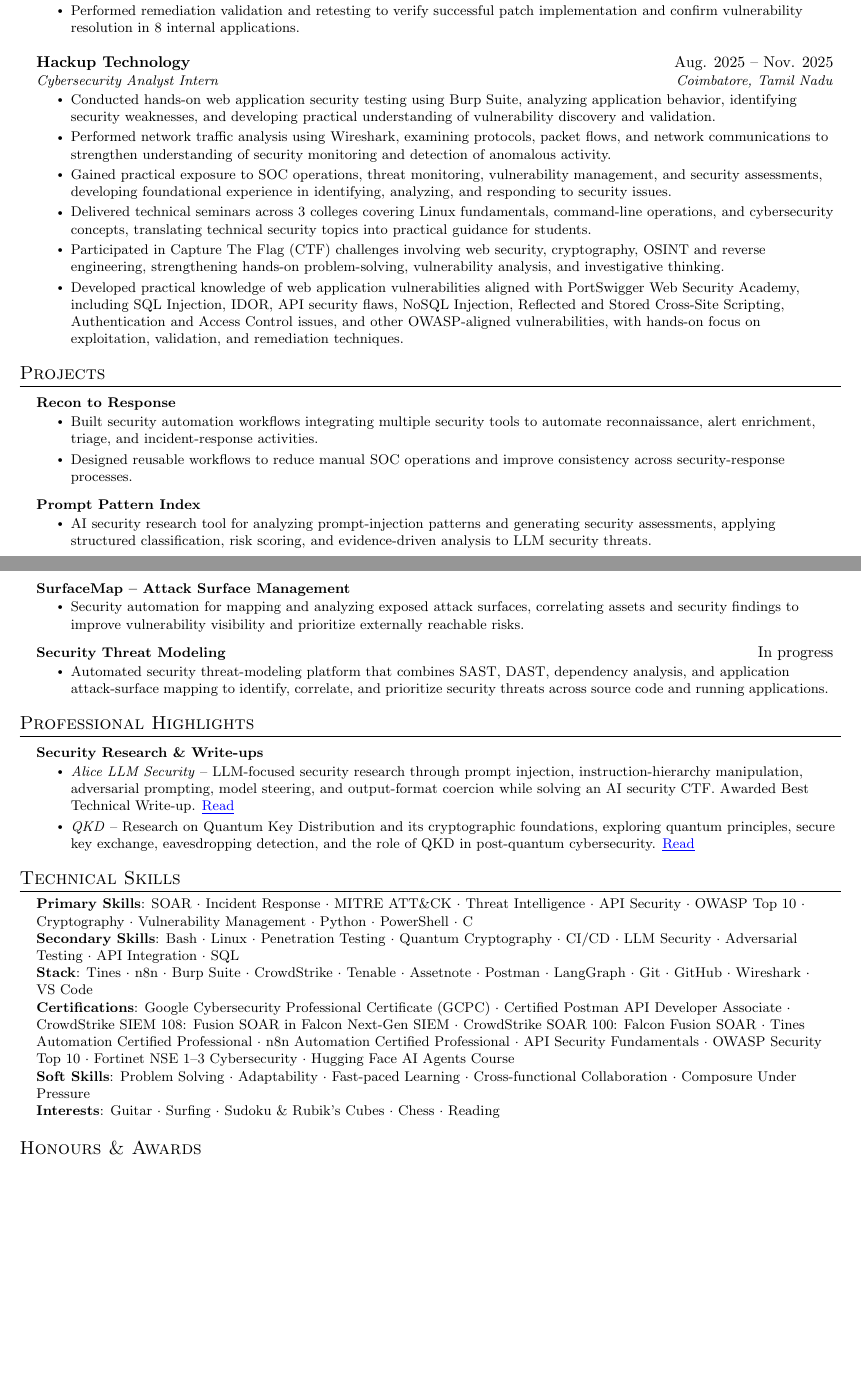
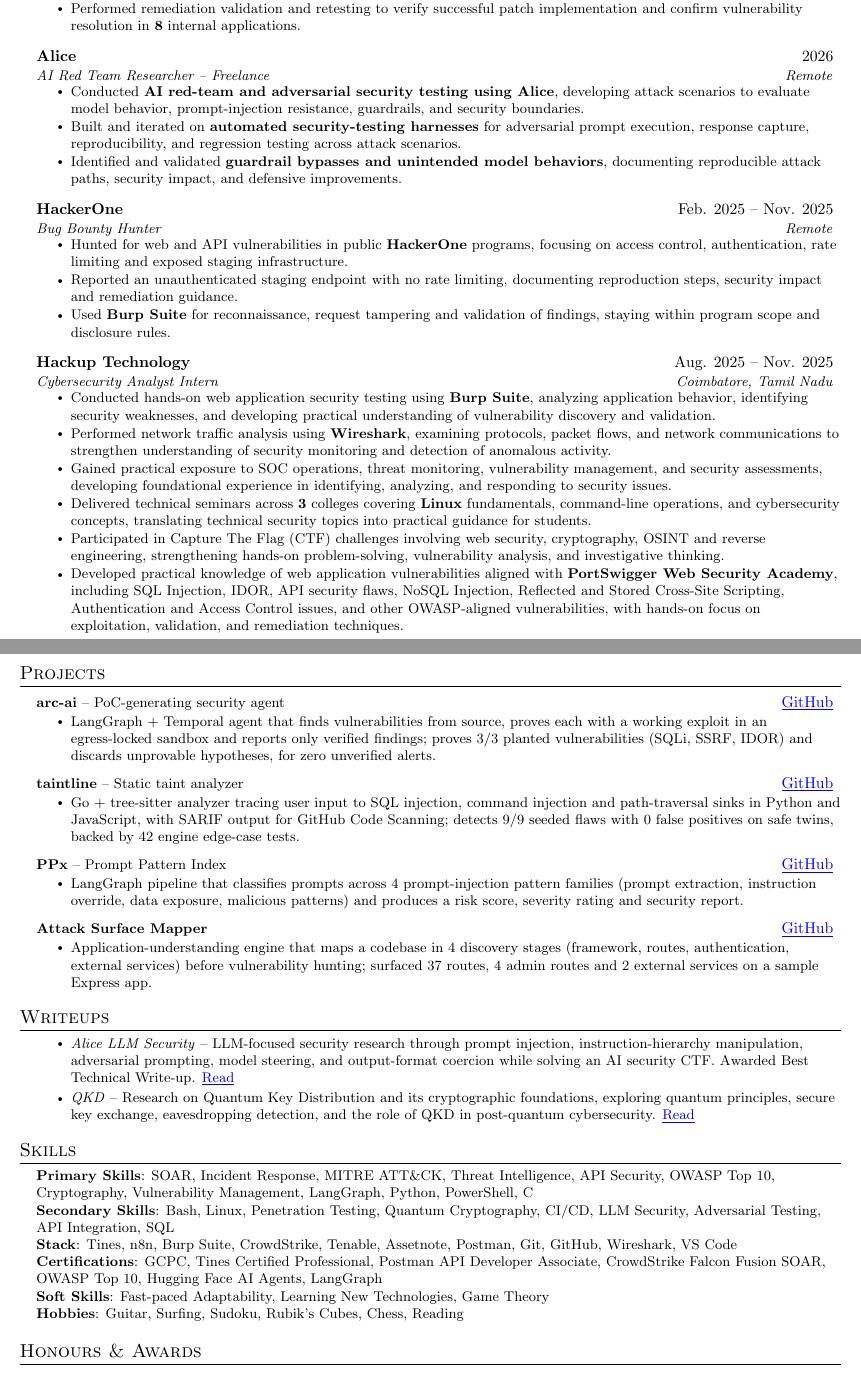
Before and after one commit to 4yru5/cv, a LaTeX CV (cv.tex): two parts of pages 1 and 2 of 2, joined at a grey line, cut so that both start at the same text, the shorter picture padded with empty space. Compiled offline with pdfLaTeX.

Commit message:
Update CV: add Alice and HackerOne roles, GitHub projects, Writeups and Skills
- Header: email, LinkedIn and GitHub only
- Education: plain award/GPA lines aligned with the degree, full school name, HSC/SSLC grades
- Experience: Alice (freelance, 2026) after Orbia, HackerOne (Feb.-Nov. 2025) before Hackup; numbers and tools in bold
- Projects: arc-ai, taintline, PPx, Attack Surface Mapper with measured results
- Writeups section, comma-separated Skills with trimmed certifications, Hobbies
- Awards: corrected placings, scope, awarder and years; Placing column wraps

Co-Authored-By: Claude Opus 5.5 <noreply@anthropic.com>

```diff
--- a/cv.tex
+++ b/cv.tex
@@ -71,6 +71,16 @@
   \end{tabular*}\vspace{-7pt}
 }
 
+% Like \resumeSubheading, plus a plain third line (e.g. award or GPA)
+\newcommand{\resumeEducationHeading}[5]{
+  \vspace{-2pt}\item
+  \begin{tabular*}{0.97\textwidth}[t]{l@{\extracolsep{\fill}}r}
+    \textbf{#1} & #2 \\
+    \textit{\small#3} & \textit{\small #4} \\
+    \small #5 & \\
+  \end{tabular*}\vspace{-3pt}
+}
+
 \newcommand{\resumeProjectHeading}[2]{
   \item
   \begin{tabular*}{0.97\textwidth}{l@{\extracolsep{\fill}}r}
@@ -85,7 +95,7 @@
 \newenvironment{resumeItemSubList}{\begin{itemize}\setlength\itemsep{0.4em}}{\end{itemize}\vspace{-5pt}}
 
 \newcommand{\awardsTable}[1]{
-	\begin{tabularx}{\textwidth}{llllll}
+	\begin{tabularx}{\textwidth}{l>{\raggedright\arraybackslash}Xllll}
 	\emph{Name}	& \emph{Placing}	& \emph{Type}	& \emph{Scope}	& \emph{Awarder}                 & \emph{Year}       \\
 	\midrule\midrule
 	#1
@@ -172,7 +172,41 @@
                   compliance reporting.}
       \resumeItem{Performed remediation validation and retesting to verify
                   successful patch implementation and confirm vulnerability
-                  resolution in 8 internal applications.}
+                  resolution in \textbf{8} internal applications.}
+    \end{resumeItemList}
+    \vspace{2pt}
+
+  \resumeSubheading
+    {Alice}{2026}
+    {AI Red Team Researcher -- Freelance}{Remote}
+    \begin{resumeItemList}
+      \resumeItem{Conducted \textbf{AI red-team and adversarial security testing using
+                  Alice}, developing attack scenarios to evaluate model behavior,
+                  prompt-injection resistance, guardrails, and security
+                  boundaries.}
+      \resumeItem{Built and iterated on \textbf{automated security-testing harnesses} for
+                  adversarial prompt execution, response capture,
+                  reproducibility, and regression testing across attack
+                  scenarios.}
+      \resumeItem{Identified and validated \textbf{guardrail bypasses and unintended model
+                  behaviors}, documenting reproducible attack paths, security
+                  impact, and defensive improvements.}
+    \end{resumeItemList}
+    \vspace{2pt}
+
+  \resumeSubheading
+    {HackerOne}{Feb. 2025 -- Nov. 2025}
+    {Bug Bounty Hunter}{Remote}
+    \begin{resumeItemList}
+      \resumeItem{Hunted for web and API vulnerabilities in public \textbf{HackerOne}
+                  programs, focusing on access control, authentication, rate
+                  limiting and exposed staging infrastructure.}
+      \resumeItem{Reported an unauthenticated staging endpoint with no rate
+                  limiting, documenting reproduction steps, security impact and
+                  remediation guidance.}
+      \resumeItem{Used \textbf{Burp Suite} for reconnaissance, request tampering and
+                  validation of findings, staying within program scope and
+                  disclosure rules.}
     \end{resumeItemList}
     \vspace{2pt}
 
@@ -214,45 +248,45 @@
 \section{Projects}
 \begin{resumeSubHeadingList}
 
-  \resumeProjectHeading{\textbf{Recon to Response}}{}
+  \resumeProjectHeading{\textbf{arc-ai} -- PoC-generating security agent}{\link{https://github.com/4yru5/arc-ai}{GitHub}}
   \begin{resumeItemList}
-    \resumeItem{Built security automation workflows integrating multiple
-                security tools to automate reconnaissance, alert enrichment,
-                triage, and incident-response activities.}
-    \resumeItem{Designed reusable workflows to reduce manual SOC operations
-                and improve consistency across security-response processes.}
+    \resumeItem{LangGraph + Temporal agent that finds vulnerabilities from
+                source, proves each with a working exploit in an egress-locked
+                sandbox and reports only verified findings; proves 3/3 planted
+                vulnerabilities (SQLi, SSRF, IDOR) and discards unprovable
+                hypotheses, for zero unverified alerts.}
   \end{resumeItemList}
 
-  \resumeProjectHeading{\textbf{Prompt Pattern Index}}{}
+  \resumeProjectHeading{\textbf{taintline} -- Static taint analyzer}{\link{https://github.com/4yru5/taintline}{GitHub}}
   \begin{resumeItemList}
-    \resumeItem{AI security research tool for analyzing prompt-injection
-                patterns and generating security assessments, applying
-                structured classification, risk scoring, and evidence-driven
-                analysis to LLM security threats.}
+    \resumeItem{Go + tree-sitter analyzer tracing user input to SQL injection,
+                command injection and path-traversal sinks in Python and
+                JavaScript, with SARIF output for GitHub Code Scanning; detects
+                9/9 seeded flaws with 0 false positives on safe twins, backed
+                by 42 engine edge-case tests.}
   \end{resumeItemList}
 
-  \resumeProjectHeading{\textbf{SurfaceMap -- Attack Surface Management}}{}
+  \resumeProjectHeading{\textbf{PPx} -- Prompt Pattern Index}{\link{https://github.com/4yru5/PPx}{GitHub}}
   \begin{resumeItemList}
-    \resumeItem{Security automation for mapping and analyzing exposed attack
-                surfaces, correlating assets and security findings to improve
-                vulnerability visibility and prioritize externally reachable
-                risks.}
+    \resumeItem{LangGraph pipeline that classifies prompts across 4
+                prompt-injection pattern families (prompt extraction,
+                instruction override, data exposure, malicious patterns) and
+                produces a risk score, severity rating and security report.}
   \end{resumeItemList}
 
-  \resumeProjectHeading{\textbf{Security Threat Modeling}}{In progress}
+  \resumeProjectHeading{\textbf{Attack Surface Mapper}}{\link{https://github.com/4yru5/attack-surface-mapper}{GitHub}}
   \begin{resumeItemList}
-    \resumeItem{Automated security threat-modeling platform that combines SAST,
-                DAST, dependency analysis, and application attack-surface
-                mapping to identify, correlate, and prioritize security threats
-                across source code and running applications.}
+    \resumeItem{Application-understanding engine that maps a codebase in 4
+                discovery stages (framework, routes, authentication, external
+                services) before vulnerability hunting; surfaced 37 routes, 4
+                admin routes and 2 external services on a sample Express app.}
   \end{resumeItemList}
 
 \end{resumeSubHeadingList}
 
-\section{Professional Highlights}
+\section{Writeups}
 \begin{resumeSubHeadingList}
-
-  \resumeProjectHeading{\textbf{Security Research \& Write-ups}}{}
+  \item[]
   \begin{resumeItemList}
     \resumeItem{\emph{Alice LLM Security} -- LLM-focused security research
                 through prompt injection, instruction-hierarchy manipulation,
@@ -266,18 +300,17 @@
                 post-quantum cybersecurity.
                 \link{https://medium.com/@suryaravi.in/qkd-quantum-key-distribution-cb1b954d52e8}{Read}}
   \end{resumeItemList}
-
 \end{resumeSubHeadingList}
 
-\section{Technical Skills}
+\section{Skills}
 \begin{itemize}[leftmargin=0.15in, label={}]
   \small{\item{
-        \textbf{Primary Skills}{: SOAR $\cdot$ Incident Response $\cdot$ MITRE ATT\&CK $\cdot$ Threat Intelligence $\cdot$ API Security $\cdot$ OWASP Top 10 $\cdot$ Cryptography $\cdot$ Vulnerability Management $\cdot$ Python $\cdot$ PowerShell $\cdot$ C} \\
-        \textbf{Secondary Skills}{: Bash $\cdot$ Linux $\cdot$ Penetration Testing $\cdot$ Quantum Cryptography $\cdot$ CI/CD $\cdot$ LLM Security $\cdot$ Adversarial Testing $\cdot$ API Integration $\cdot$ SQL} \\
-        \textbf{Stack}{: Tines $\cdot$ n8n $\cdot$ Burp Suite $\cdot$ CrowdStrike $\cdot$ Tenable $\cdot$ Assetnote $\cdot$ Postman $\cdot$ LangGraph $\cdot$ Git $\cdot$ GitHub $\cdot$ Wireshark $\cdot$ VS~Code} \\
-        \textbf{Certifications}{: Google Cybersecurity Professional Certificate (GCPC) $\cdot$ Certified Postman API Developer Associate $\cdot$ CrowdStrike SIEM 108: Fusion SOAR in Falcon Next-Gen SIEM $\cdot$ CrowdStrike SOAR 100: Falcon Fusion SOAR $\cdot$ Tines Automation Certified Professional $\cdot$ n8n Automation Certified Professional $\cdot$ API Security Fundamentals $\cdot$ OWASP Security Top 10 $\cdot$ Fortinet NSE 1--3 Cybersecurity $\cdot$ Hugging Face AI Agents Course} \\
-        \textbf{Soft Skills}{: Problem Solving $\cdot$ Adaptability $\cdot$ Fast-paced Learning $\cdot$ Cross-functional Collaboration $\cdot$ Composure Under Pressure} \\
-        \textbf{Interests}{: Guitar $\cdot$ Surfing $\cdot$ Sudoku \& Rubik's Cubes $\cdot$ Chess $\cdot$ Reading}
+        \textbf{Primary Skills}{: SOAR, Incident Response, MITRE ATT\&CK, Threat Intelligence, API Security, OWASP Top 10, Cryptography, Vulnerability Management, LangGraph, Python, PowerShell, C} \\
+        \textbf{Secondary Skills}{: Bash, Linux, Penetration Testing, Quantum Cryptography, CI/CD, LLM Security, Adversarial Testing, API Integration, SQL} \\
+        \textbf{Stack}{: Tines, n8n, Burp Suite, CrowdStrike, Tenable, Assetnote, Postman, Git, GitHub, Wireshark, VS~Code} \\
+        \textbf{Certifications}{: GCPC, Tines Certified Professional, Postman API Developer Associate, CrowdStrike Falcon Fusion SOAR, OWASP Top 10, Hugging Face AI Agents, LangGraph} \\
+        \textbf{Soft Skills}{: Fast-paced Adaptability, Learning New Technologies, Game Theory} \\
+        \textbf{Hobbies}{: Guitar, Surfing, Sudoku, Rubik's Cubes, Chess, Reading}
         }}
 \end{itemize}
 
```
Also changed, not shown: cv.tex (66 more changed lines).
